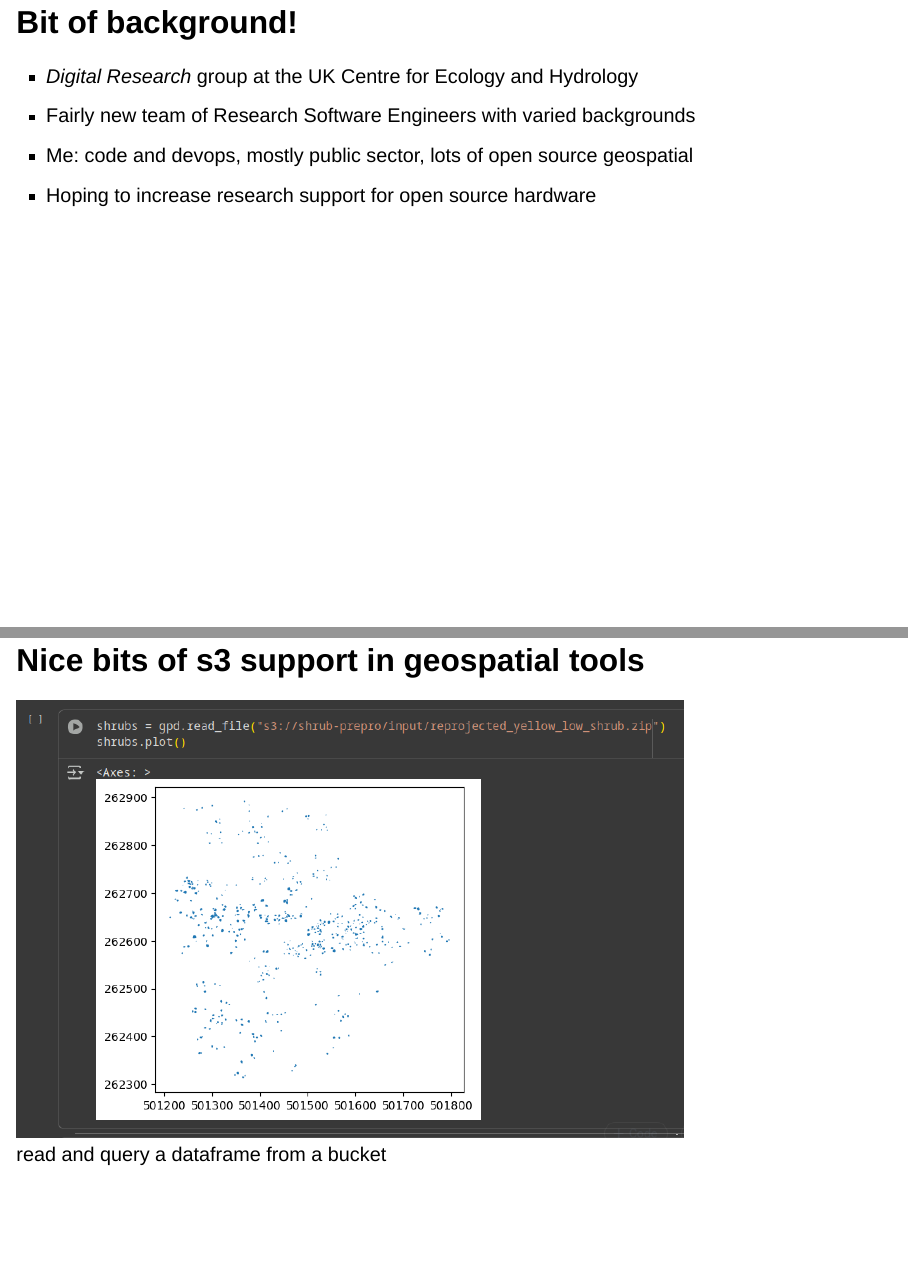
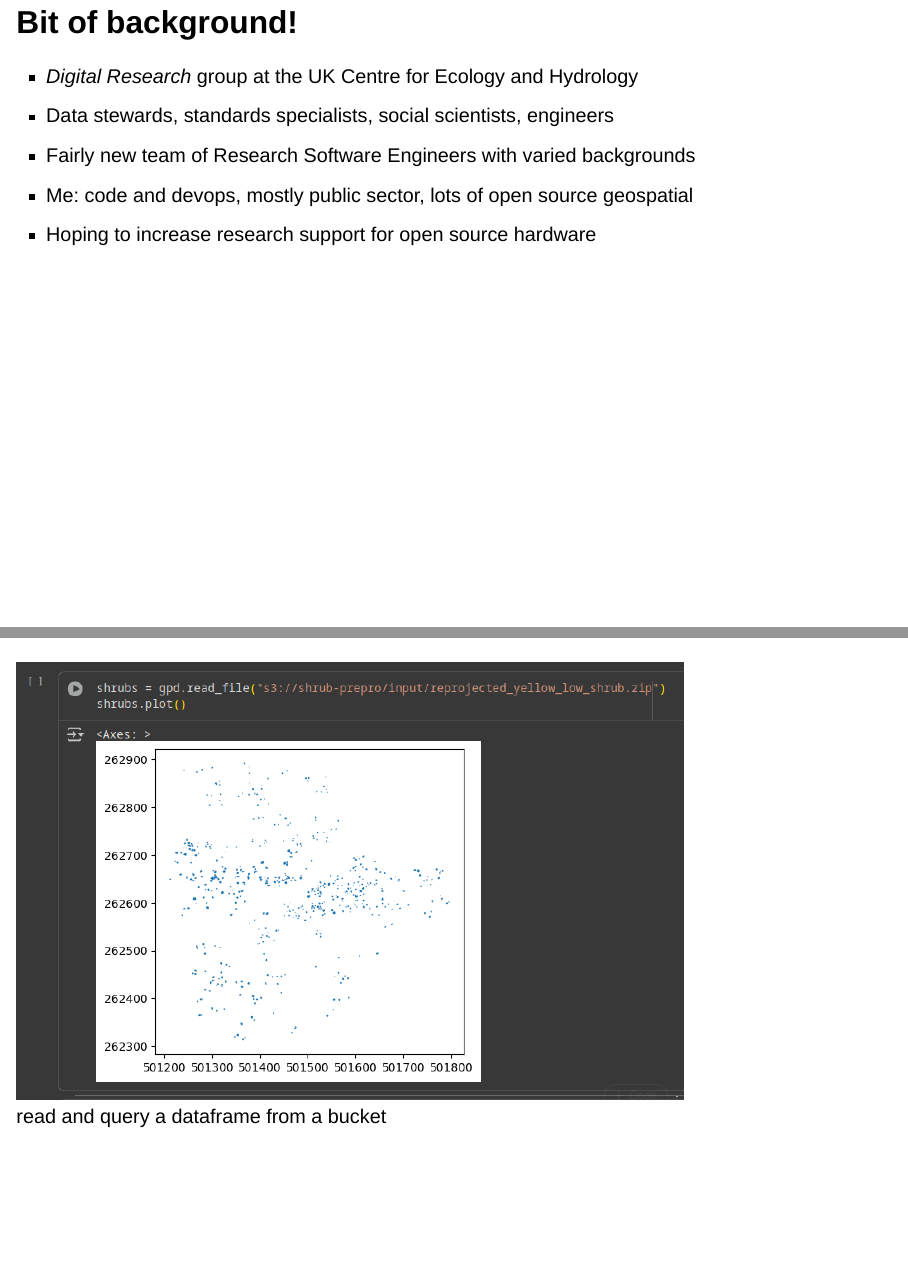
Before and after one commit to MAMBO-Horizon-WP4/agm-2025-rse-talk, a Quarto document (index.qmd): pages 3 and 15 of 26, joined at a grey line. Rendered offline with R 4.5, knitr and Pandoc in place of Quarto, with nearby package versions; drawn as Slidy slides in place of the format the file asks for.

Commit message:
plug DR group, tweak headings

```diff
--- a/index.qmd
+++ b/index.qmd
@@ -30,6 +30,7 @@ Toggle between light and dark mode using the switch in the top-right corner.
 ## Bit of background!
 
 * _Digital Research_ group at the UK Centre for Ecology and Hydrology
+* Data stewards, standards specialists, social scientists, engineers
 * Fairly new team of Research Software Engineers with varied backgrounds
 * Me: code and devops, mostly public sector, lots of open source geospatial
 * Hoping to increase research support for open source hardware
@@ -117,9 +118,12 @@ Toggle between light and dark mode using the switch in the top-right corner.
 * Lag keeping notebooks and packages synchronised
 * But design for workshops encourages reusability, too
 
-## Nice bits of s3 support in geospatial tools
+##
 
 ![read and query a dataframe from a bucket](images/read_gpd_s3.png)
+
+
+##
 
 ![quickly read a small window from a very small tiff file](images/rasterio_s3_window.png)
 
```
